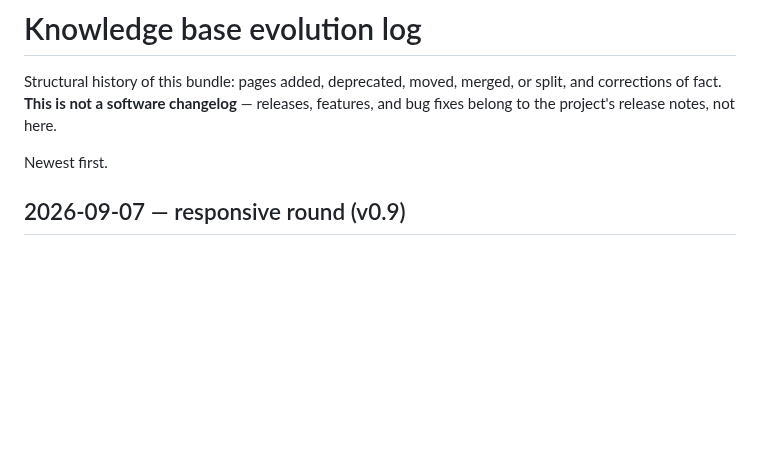
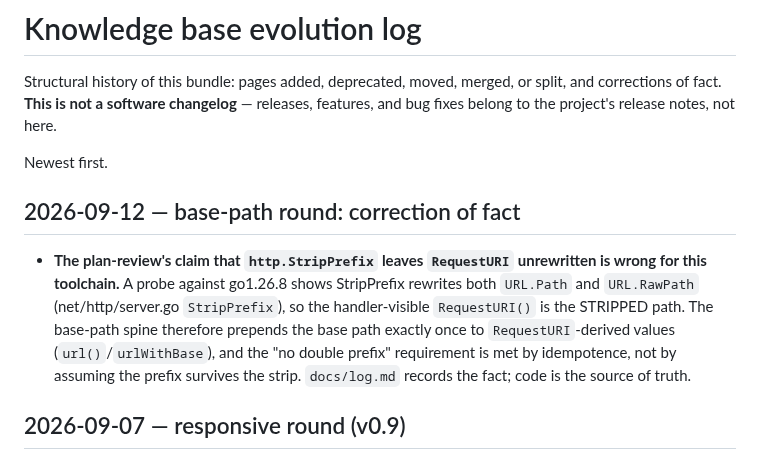
Before and after one commit to agync/exocomp, a Markdown page: docs/log.md, the part around the change. Rendered like a GitHub page; blank space fills up the shorter version.

```diff
--- a/docs/log.md
+++ b/docs/log.md
@@ -5,6 +5,18 @@ corrections of fact. **This is not a software changelog** — releases, features
 fixes belong to the project's release notes, not here.
 
 Newest first.
+
+## 2026-09-12 — base-path round: correction of fact
+
+- **The plan-review's claim that `http.StripPrefix` leaves `RequestURI`
+  unrewritten is wrong for this toolchain.** A probe against go1.26.8 shows
+  StripPrefix rewrites both `URL.Path` and `URL.RawPath` (net/http/server.go
+  `StripPrefix`), so the handler-visible `RequestURI()` is the STRIPPED path.
+  The base-path spine therefore prepends the base path exactly once to
+  `RequestURI`-derived values (`url()`/`urlWithBase`), and the "no double
+  prefix" requirement is met by idempotence, not by assuming the prefix
+  survives the strip. `docs/log.md` records the fact; code is the source of
+  truth.
 
 ## 2026-09-07 — responsive round (v0.9)
 
```
Also changed, not shown: docs/operations/CHANGELOG.md (+14 -0 lines).
